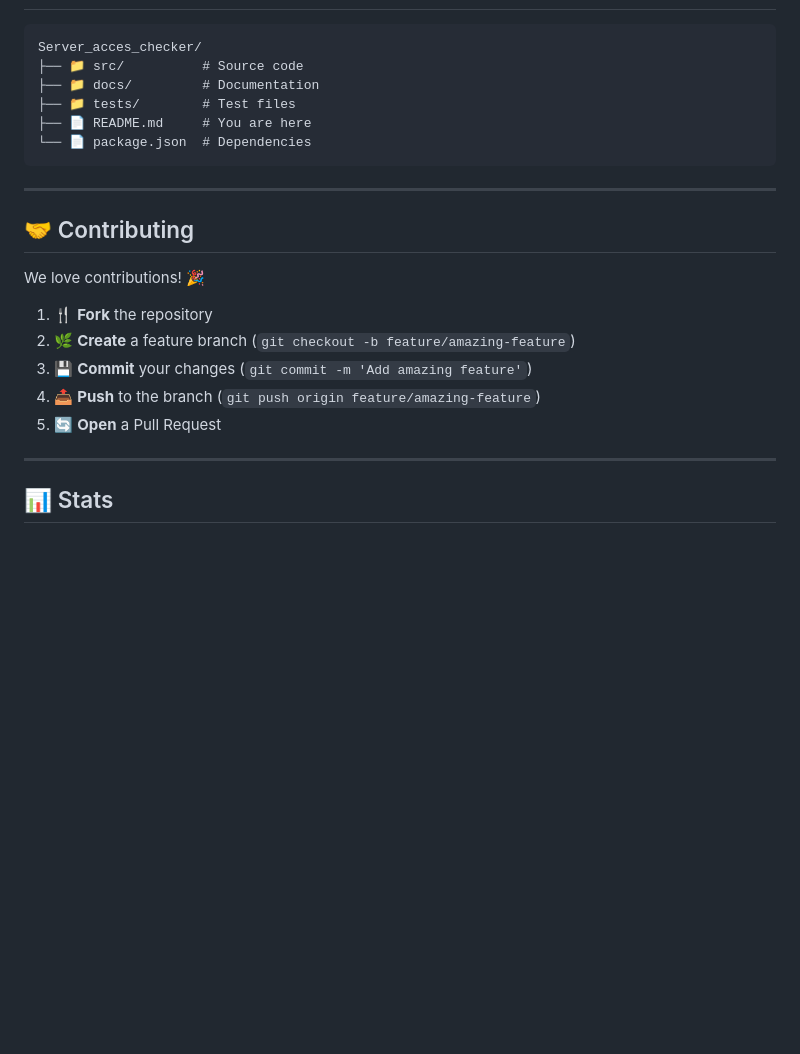
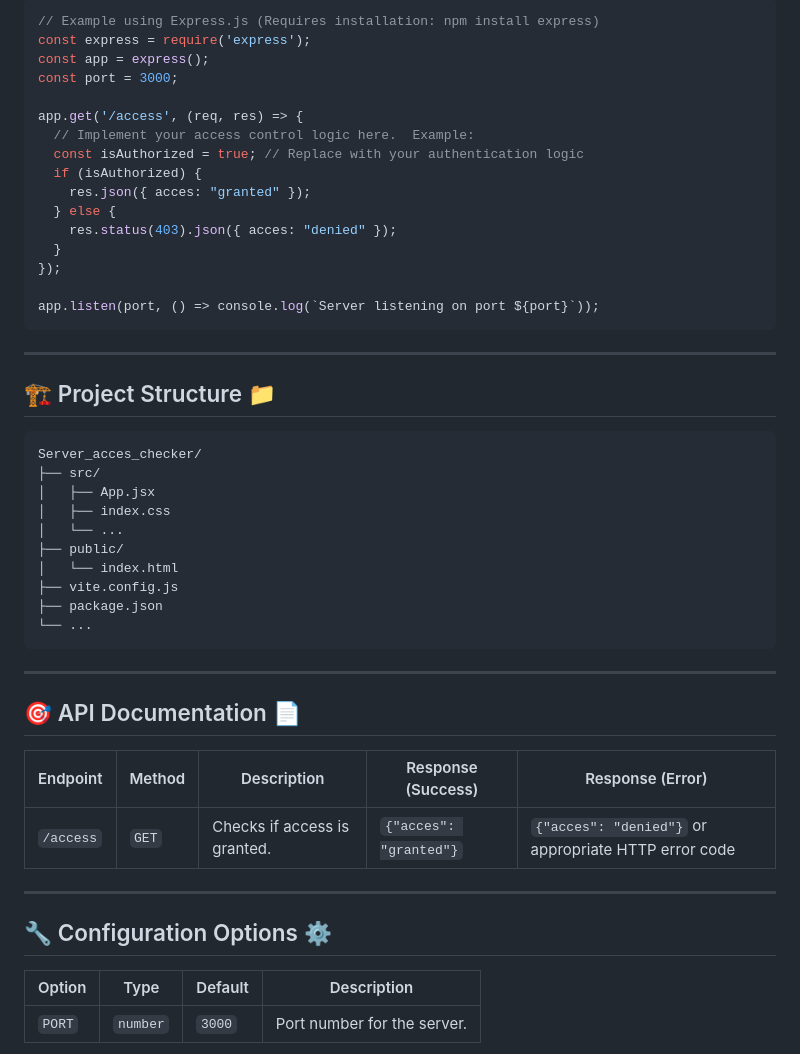
Before and after one commit to nikhilsinghrathore1/Server_acces_checker, a Markdown page: README.md, the part around one of its changes. GitHub-like rendering; blank space fills up the shorter version.

Commit message:
Auto-generated README by GitHub App

````diff
--- a/README.md
+++ b/README.md
@@ -92,28 +79,55 @@ example.run();
+```javascript
+// Example using Express.js (Requires installation: npm install express)
+const express = require('express');
+const app = express();
+const port = 3000;
+
+app.get('/access', (req, res) => {
+  // Implement your access control logic here.  Example:
+  const isAuthorized = true; // Replace with your authentication logic
+  if (isAuthorized) {
+    res.json({ acces: "granted" });
+  } else {
+    res.status(403).json({ acces: "denied" });
+  }
+});
+
+app.listen(port, () => console.log(`Server listening on port ${port}`));
+```
+
+
+---
+
+## 🏗️ Project Structure 📁
 
 ```
 Server_acces_checker/
-├── 📁 src/          # Source code
-├── 📁 docs/         # Documentation
-├── 📁 tests/        # Test files
-├── 📄 README.md     # You are here
-└── 📄 package.json  # Dependencies
+├── src/
+│   ├── App.jsx
+│   ├── index.css
+│   └── ...
+├── public/
+│   └── index.html
+├── vite.config.js
+├── package.json
+└── ...
 ```
+
 
 ---
 
-## 🤝 Contributing
+## 🎯 API Documentation 📄
 
-We love contributions! 🎉
+| Endpoint     | Method | Description                                      | Response (Success)     | Response (Error)       |
+|---------------|--------|--------------------------------------------------|-------------------------|--------------------------|
+| `/access`     | `GET`  | Checks if access is granted.                    | `{"acces": "granted"}` | `{"acces": "denied"}` or appropriate HTTP error code |
 
-1. 🍴 **Fork** the repository
-2. 🌿 **Create** a feature branch (`git checkout -b feature/amazing-feature`)
-3. 💾 **Commit** your changes (`git commit -m 'Add amazing feature'`)
-4. 📤 **Push** to the branch (`git push origin feature/amazing-feature`)
-5. 🔄 **Open** a Pull Request
 
 ---
 
-## 📊 Stats
+## 🔧 Configuration Options ⚙️
 
-<div align="center">
+| Option        | Type    | Default | Description                                          |
+|----------------|---------|---------|------------------------------------------------------|
+| `PORT`         | `number` | `3000`  | Port number for the server.                           |
 
````
Also changed, not shown: other parts of README.md (+90 -87 lines).
